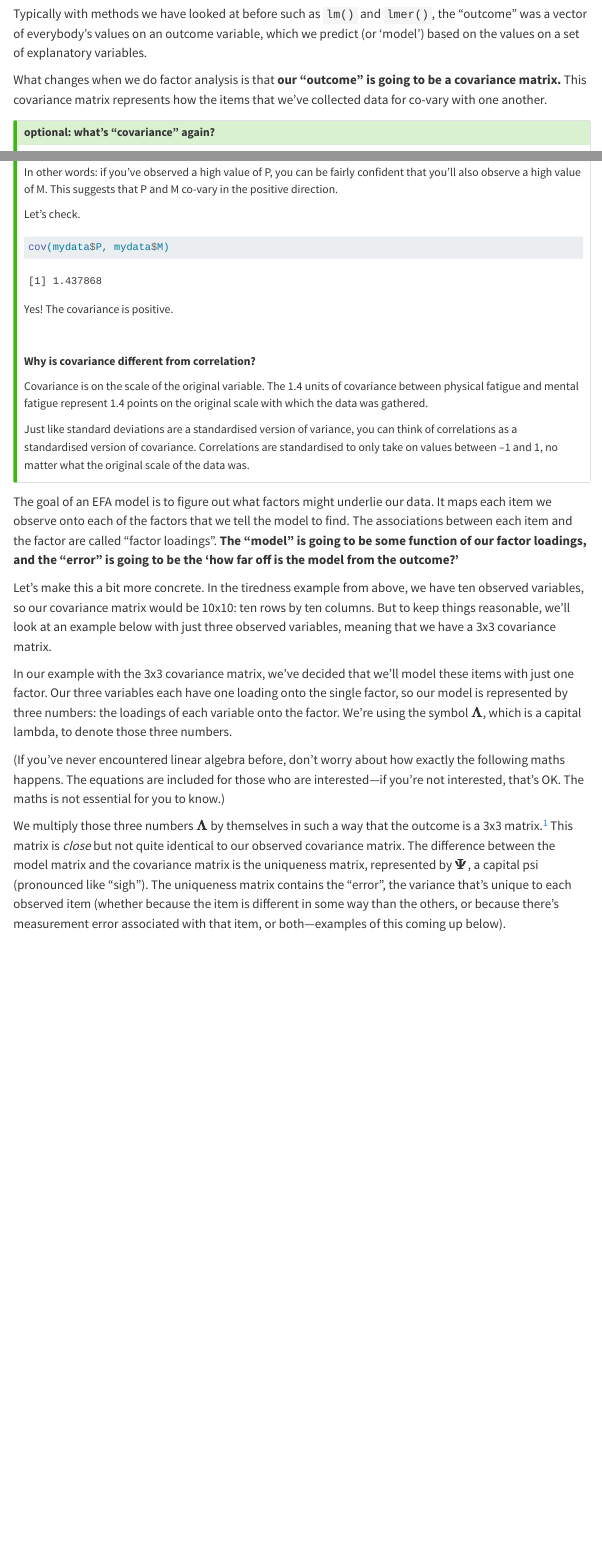
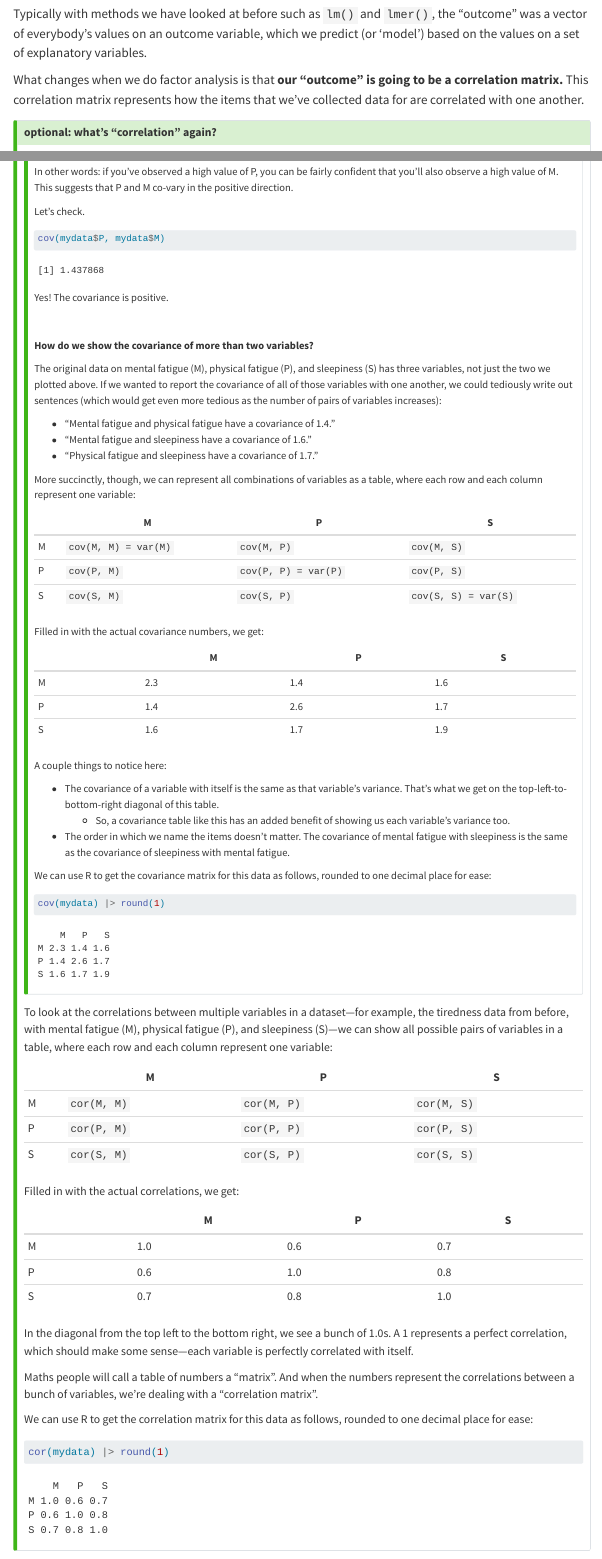
Before and after one commit to uoepsy/lv, a Quarto document (lv_readings/03_efa.qmd): the page in a window 1100 px wide, from 5860 px down, and a second part further down, joined at a grey line. Rendered offline with R 4.5, knitr and Pandoc in place of Quarto, with nearby package versions; some code elsewhere in the file could not run offline; menus at the side of the page are left out; long lines of code are wrapped.

Commit message:
update covar box, replace covar mtx with correl mtx throughout

````diff
--- a/lv_readings/03_efa.qmd
+++ b/lv_readings/03_efa.qmd
@@ -229,5 +229,9 @@ $$
 
 Typically with methods we have looked at before such as `lm()` and `lmer()`, the "outcome" was a vector of everybody's values on an outcome variable, which we predict (or 'model') based on the values on a set of explanatory variables.
 
-What changes when we do factor analysis is that **our "outcome" is going to be a covariance matrix.**
-This covariance matrix represents how the items that we've collected data for co-vary with one another.
+What changes when we do factor analysis is that **our "outcome" is going to be a correlation matrix.**
+This correlation matrix represents how the items that we've collected data for are correlated with one another.
+
+
+::: {.callout-tip collapse="true"}
+#### optional: what's "correlation" again?
@@ -273,15 +282,79 @@ Yes! The covariance is positive.
 
 <br>
 
-**Why is covariance different from correlation?**
+**How do we show the covariance of more than two variables?**
 
-Covariance is on the scale of the original variable.
-The 1.4 units of covariance between physical fatigue and mental fatigue represent 1.4 points on the original scale with which the data was gathered.
+The original data on mental fatigue (M), physical fatigue (P), and sleepiness (S) has three variables, not just the two we plotted above.
+If we wanted to report the covariance of all of those variables with one another, we could tediously write out sentences (which would get even more tedious as the number of pairs of variables increases):
 
-Just like standard deviations are a standardised version of variance, you can think of correlations as a standardised version of covariance.
-Correlations are standardised to only take on values between –1 and 1, no matter what the original scale of the data was.
+- "Mental fatigue and physical fatigue have a covariance of 1.4."
+- "Mental fatigue and sleepiness have a covariance of 1.6."
+- "Physical fatigue and sleepiness have a covariance of 1.7."
+
+More succinctly, though, we can represent all combinations of variables as a table, where each row and each column represent one variable:
+
+|     | M                  | P                  | S                  |
+| --- | ------------------ | ------------------ | ------------------ |
+| M   | `cov(M, M) = var(M)` | `cov(M, P)`          | `cov(M, S)`          |
+| P   | `cov(P, M)`          | `cov(P, P) = var(P)` | `cov(P, S)`          |
+| S   | `cov(S, M)`          | `cov(S, P)`          | `cov(S, S) = var(S)` |
+
+Filled in with the actual covariance numbers, we get:
+
+|     | M   | P   | S   |
+| --- | --- | --- | --- |
+| M   | 2.3 | 1.4 | 1.6 |
+| P   | 1.4 | 2.6 | 1.7 |
+| S   | 1.6 | 1.7 | 1.9 |
+
+
+A couple things to notice here:
+
+- The covariance of a variable with itself is the same as that variable's variance. That's what we get on the top-left-to-bottom-right diagonal of this table.
+  - So, a covariance table like this has an added benefit of showing us each variable's variance too.
+- The order in which we name the items doesn't matter. The covariance of mental fatigue with sleepiness is the same as the covariance of sleepiness with mental fatigue.
+
+We can use R to get the covariance matrix for this data as follows, rounded to one decimal place for ease:
+
+```{r}
+cov(mydata) |> round(1)
+```
 
 :::
+
+
+To look at the correlations between multiple variables in a dataset—for example, the tiredness data from before, with mental fatigue (M), physical fatigue (P), and sleepiness (S)—we can show all possible pairs of variables in a table, where each row and each column represent one variable:
+
+|     | M                  | P                  | S                  |
+| --- | ------------------ | ------------------ | ------------------ |
+| M   | `cor(M, M)` | `cor(M, P)` | `cor(M, S)` |
+| P   | `cor(P, M)` | `cor(P, P)` | `cor(P, S)` |
+| S   | `cor(S, M)` | `cor(S, P)` | `cor(S, S)` |
+
+Filled in with the actual correlations, we get:
+
+|     | M   | P   | S   |
+| --- | --- | --- | --- |
+| M   | 1.0 | 0.6 | 0.7 |
+| P   | 0.6 | 1.0 | 0.8 |
+| S   | 0.7 | 0.8 | 1.0 |
+
+In the diagonal from the top left to the bottom right, we see a bunch of 1.0s.
+A 1 represents a perfect correlation, which should make some sense—each variable is perfectly correlated with itself.
+
+Maths people will call a table of numbers a "matrix".
+And when the numbers represent the correlations between a bunch of variables, we're dealing with a "correlation matrix".
+
+We can use R to get the correlation matrix for this data as follows, rounded to one decimal place for ease:
+
+```{r}
+cor(mydata) |> round(1)
+```
+
+
+:::
+
+
 
 The goal of an EFA model is to figure out what factors might underlie our data.
 It maps each item we observe onto each of the factors that we tell the model to find.
@@ -289,10 +362,10 @@ The associations between each item and the factor are called "factor loadings".
 **The "model" is going to be some function of our factor loadings, and the "error" is going to be the 'how far off is the model from the outcome?'**
 
 Let's make this a bit more concrete.
-In the tiredness example from above, we have ten observed variables, so our covariance matrix would be 10x10: ten rows by ten columns.
-But to keep things reasonable, we'll look at an example below with just three observed variables, meaning that we have a 3x3 covariance matrix.
+In the tiredness example from above, we have ten observed variables, so our correlation matrix would be 10x10: ten rows by ten columns.
+But to keep things reasonable, we'll look at an example below with just three observed variables, meaning that we have a 3x3 correlation matrix.
 
-In our example with the 3x3 covariance matrix, we've decided that we'll model these items with just one factor.
+In our example with the 3x3 correlation matrix, we've decided that we'll model these items with just one factor.
 Our three variables each have one loading onto the single factor, so our model is represented by three numbers: the loadings of each variable onto the factor.
 We're using the symbol $\mathbf{\Lambda}$, which is a capital lambda, to denote those three numbers.
 
@@ -301,8 +374,8 @@ The equations are included for those who are interested—if you're not interest
 The maths is not essential for you to know.)
 
 We multiply those three numbers $\mathbf{\Lambda}$ by themselves in such a way that the outcome is a 3x3 matrix.^[In linear algebra terms, $\mathbf{\Lambda}$ is a column vector and $\mathbf{\Lambda'}$ is a row vector, and using matrix multiplication, their product $\mathbf{\Lambda}\mathbf{\Lambda'}$ is a 3x3 matrix.]
-This matrix is *close* but not quite identical to our observed covariance matrix.
-The difference between the model matrix and the covariance matrix is the uniqueness matrix, represented by $\mathbf{\Psi}$, a capital psi (pronounced like "sigh").
+This matrix is *close* but not quite identical to our observed correlation matrix.
+The difference between the model matrix and the correlation matrix is the uniqueness matrix, represented by $\mathbf{\Psi}$, a capital psi (pronounced like "sigh").
 The uniqueness matrix contains the "error", the variance that's unique to each observed item (whether because the item is different in some way than the others, or because there's measurement error associated with that item, or both—examples of this coming up below).
 
 ```{r}
````
Also changed, not shown: lv_readings/03_efa.qmd (31 more changed lines).
